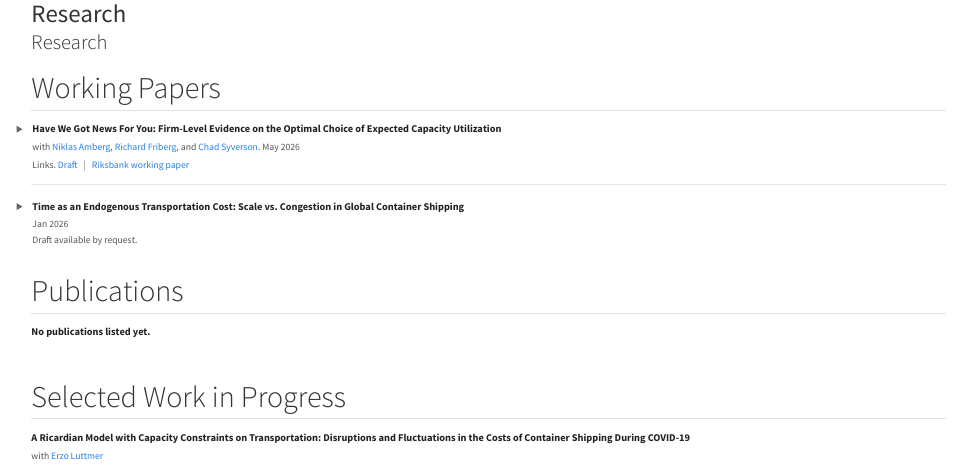
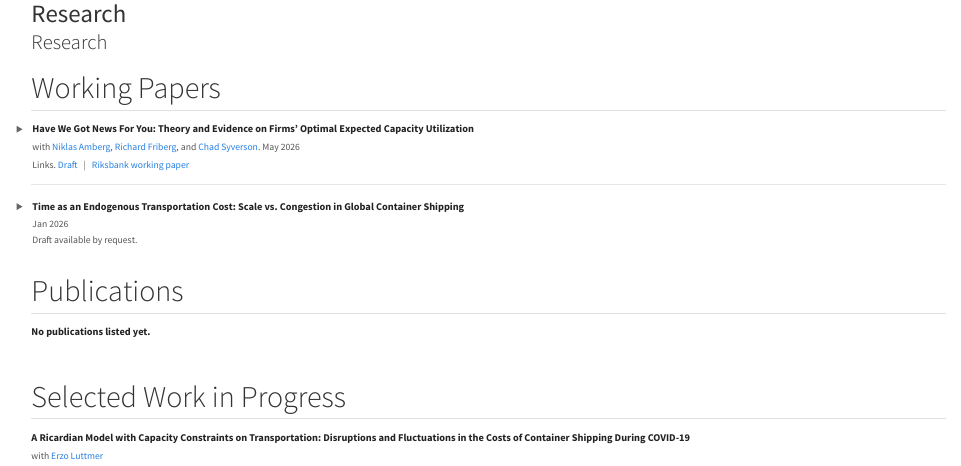
Before and after one commit to xiangliu-econ/xiangliu-econ.github.io, a Quarto document (research.qmd): the page in a window 1100 px wide, from its top. Rendered offline with R 4.5, knitr and Pandoc in place of Quarto, with nearby package versions.

Commit message:
Change the title for capacity utilization paper

```diff
--- a/research.qmd
+++ b/research.qmd
@@ -82,7 +82,7 @@ description: "Research by Xiang Liu."
 
 <summary>
 
-<span class="research-title">Have We Got News For You: Firm-Level Evidence on the Optimal Choice of Expected Capacity Utilization</span>
+<span class="research-title">Have We Got News For You: Theory and Evidence on Firms’ Optimal Expected Capacity Utilization</span>
 <span class="research-meta">with <a href="https://sites.google.com/view/niklasamberg/Home?authuser=0" target="_blank" rel="noopener noreferrer" onclick="event.stopPropagation();">Niklas Amberg</a>, <a href="https://www.richardfriberg.se/" target="_blank" rel="noopener noreferrer" onclick="event.stopPropagation();">Richard Friberg</a>, and <a href="https://faculty.chicagobooth.edu/chad-syverson" target="_blank" rel="noopener noreferrer" onclick="event.stopPropagation();">Chad Syverson</a>. May 2026</span>
 <span class="research-links">Links.
 <a href="files/papers/working_papers/Capacity_utilization.pdf" target="_blank" rel="noopener noreferrer" onclick="event.stopPropagation();">Draft</a>
```
Also changed, not shown: docs/search.json, 2 other files.
